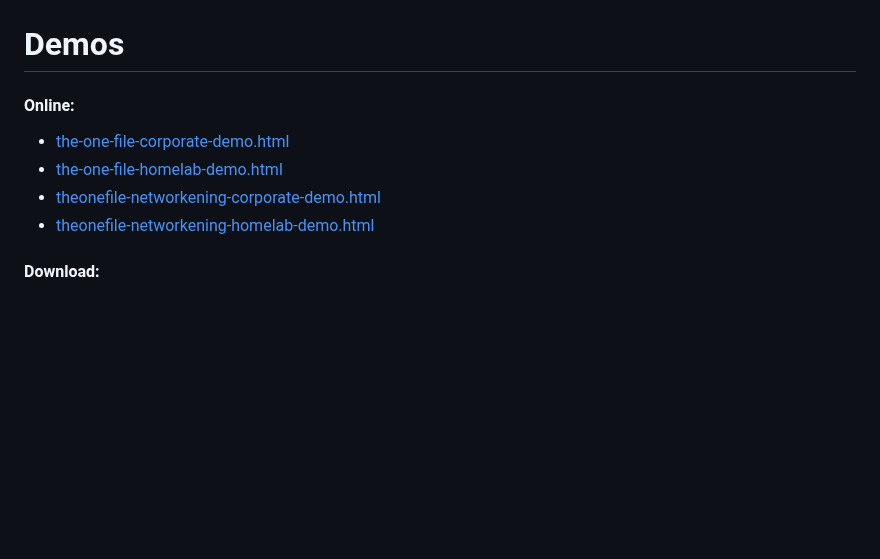
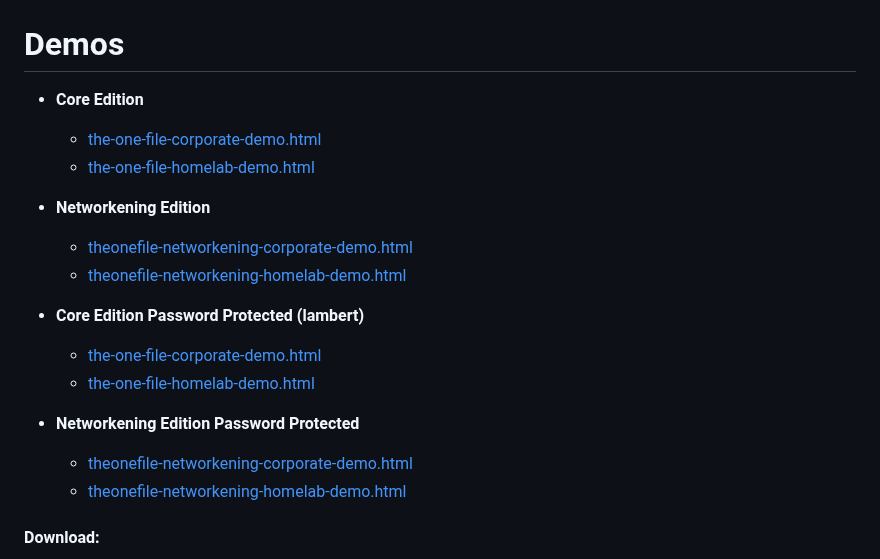
Before and after one commit to gelatinescreams/The-One-File, a Markdown page: README.md, the part around the change. GitHub-like rendering; blank space fills up the shorter version.

Commit message:
added password protected demos
added password protected demos

```diff
--- a/README.md
+++ b/README.md
@@ -89,11 +89,19 @@ A fully self contained topology builder that runs anywhere as a single standalon
 
 # Demos
 
-#### Online:
-* [the-one-file-corporate-demo.html](https://gelatinescreams.github.io/The-One-File/demos/the-one-file-corporate-demo.html)
-* [the-one-file-homelab-demo.html](https://gelatinescreams.github.io/The-One-File/demos/the-one-file-homelab-demo.html)
-* [theonefile-networkening-corporate-demo.html](https://gelatinescreams.github.io/The-One-File/demos/theonefile-networkening-corporate-demo.html)
-* [theonefile-networkening-homelab-demo.html](https://gelatinescreams.github.io/The-One-File/demos/theonefile-networkening-homelab-demo.html)
+* **Core Edition**
+  * [the-one-file-corporate-demo.html](https://gelatinescreams.github.io/The-One-File/demos/the-one-file-corporate-demo.html)
+  * [the-one-file-homelab-demo.html](https://gelatinescreams.github.io/The-One-File/demos/the-one-file-homelab-demo.html)
+* **Networkening Edition**
+  * [theonefile-networkening-corporate-demo.html](https://gelatinescreams.github.io/The-One-File/demos/theonefile-networkening-corporate-demo.html)
+  * [theonefile-networkening-homelab-demo.html](https://gelatinescreams.github.io/The-One-File/demos/theonefile-networkening-homelab-demo.html)
+
+* **Core Edition Password Protected (lambert)**
+  * [the-one-file-corporate-demo.html](https://gelatinescreams.github.io/The-One-File/demos/password-protected/the-one-file-corporate-demo.html)
+  * [the-one-file-homelab-demo.html](https://gelatinescreams.github.io/The-One-File/demos/password-protected/the-one-file-homelab-demo.html)
+* **Networkening Edition Password Protected**
+  * [theonefile-networkening-corporate-demo.html](https://gelatinescreams.github.io/The-One-File/demos/password-protected/theonefile-networkening-corporate-demo.html)
+  * [theonefile-networkening-homelab-demo.html](https://gelatinescreams.github.io/The-One-File/demos/password-protected/theonefile-networkening-homelab-demo.html)
 
 #### Download:
 
```
